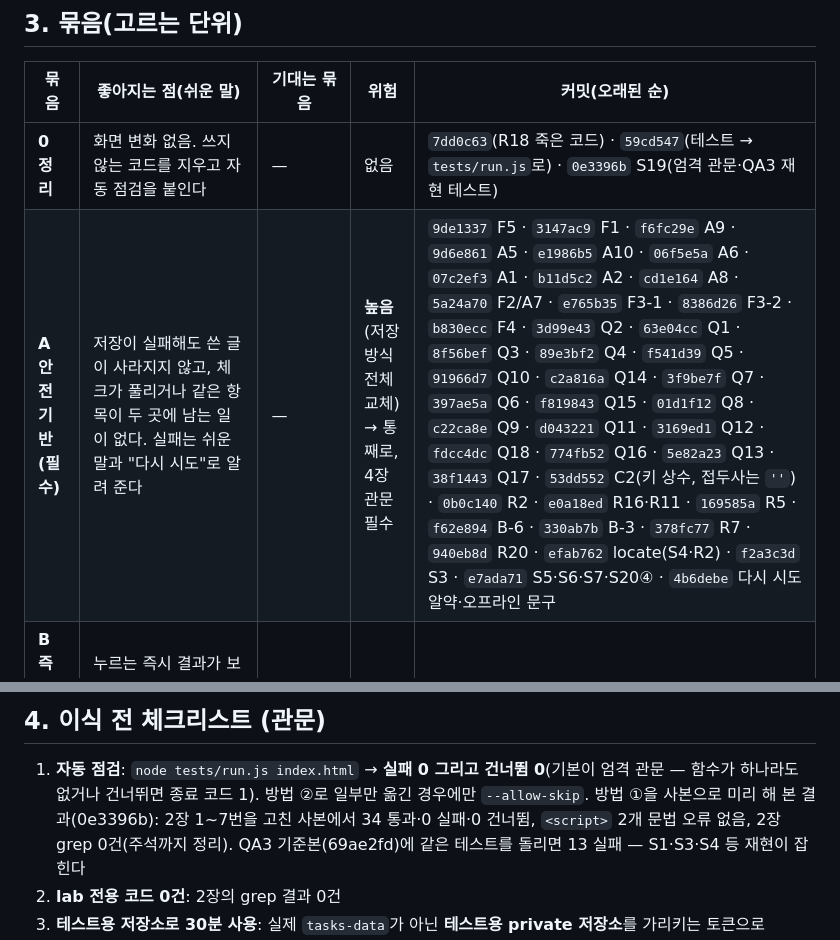
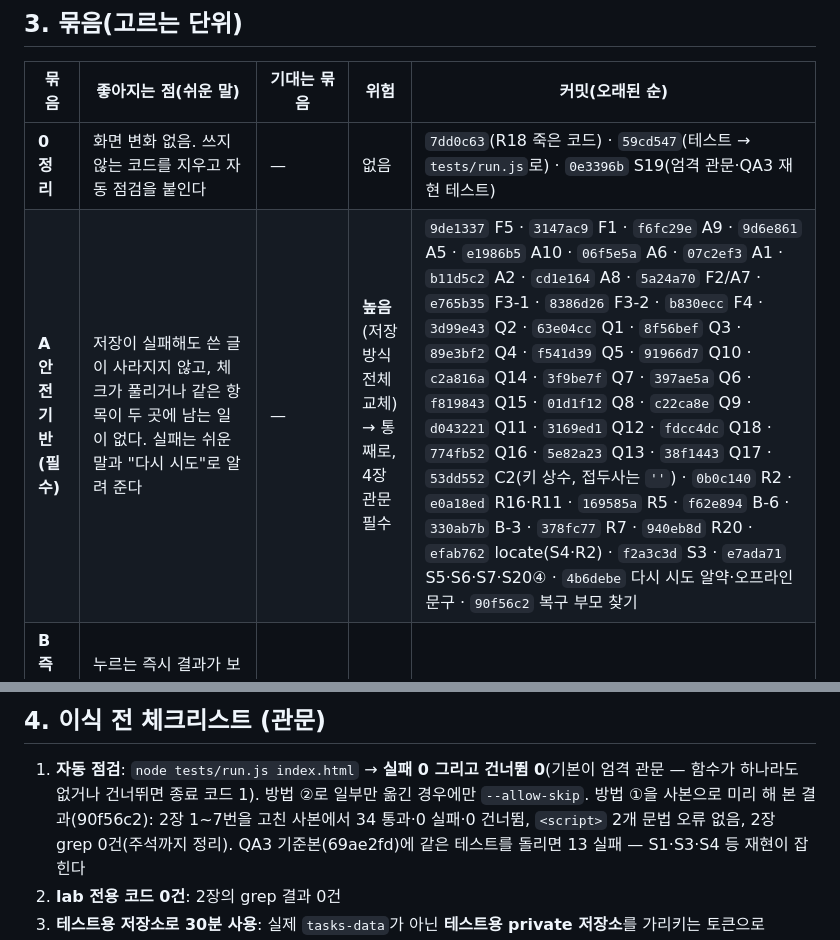
Before and after one commit to minsootask-web/tasks-ui, a Markdown page: lab/docs/PORTING.md, 2 parts joined by grey strips. Rendered like a GitHub page.

```diff
--- a/lab/docs/PORTING.md
+++ b/lab/docs/PORTING.md
@@ -77,7 +77,7 @@ node tests/run.js index.html
 | 묶음 | 좋아지는 점(쉬운 말) | 기대는 묶음 | 위험 | 커밋(오래된 순) |
 |---|---|---|---|---|
 | **0 정리** | 화면 변화 없음. 쓰지 않는 코드를 지우고 자동 점검을 붙인다 | — | 없음 | `7dd0c63`(R18 죽은 코드) · `59cd547`(테스트 → `tests/run.js`로) · `0e3396b` S19(엄격 관문·QA3 재현 테스트) |
-| **A 안전 기반 (필수)** | 저장이 실패해도 쓴 글이 사라지지 않고, 체크가 풀리거나 같은 항목이 두 곳에 남는 일이 없다. 실패는 쉬운 말과 "다시 시도"로 알려 준다 | — | **높음**(저장 방식 전체 교체) → 통째로, 4장 관문 필수 | `9de1337` F5 · `3147ac9` F1 · `f6fc29e` A9 · `9d6e861` A5 · `e1986b5` A10 · `06f5e5a` A6 · `07c2ef3` A1 · `b11d5c2` A2 · `cd1e164` A8 · `5a24a70` F2/A7 · `e765b35` F3-1 · `8386d26` F3-2 · `b830ecc` F4 · `3d99e43` Q2 · `63e04cc` Q1 · `8f56bef` Q3 · `89e3bf2` Q4 · `f541d39` Q5 · `91966d7` Q10 · `c2a816a` Q14 · `3f9be7f` Q7 · `397ae5a` Q6 · `f819843` Q15 · `01d1f12` Q8 · `c22ca8e` Q9 · `d043221` Q11 · `3169ed1` Q12 · `fdcc4dc` Q18 · `774fb52` Q16 · `5e82a23` Q13 · `38f1443` Q17 · `53dd552` C2(키 상수, 접두사는 `''`) · `0b0c140` R2 · `e0a18ed` R16·R11 · `169585a` R5 · `f62e894` B-6 · `330ab7b` B-3 · `378fc77` R7 · `940eb8d` R20 · `efab762` locate(S4·R2) · `f2a3c3d` S3 · `e7ada71` S5·S6·S7·S20④ · `4b6debe` 다시 시도 알약·오프라인 문구 |
+| **A 안전 기반 (필수)** | 저장이 실패해도 쓴 글이 사라지지 않고, 체크가 풀리거나 같은 항목이 두 곳에 남는 일이 없다. 실패는 쉬운 말과 "다시 시도"로 알려 준다 | — | **높음**(저장 방식 전체 교체) → 통째로, 4장 관문 필수 | `9de1337` F5 · `3147ac9` F1 · `f6fc29e` A9 · `9d6e861` A5 · `e1986b5` A10 · `06f5e5a` A6 · `07c2ef3` A1 · `b11d5c2` A2 · `cd1e164` A8 · `5a24a70` F2/A7 · `e765b35` F3-1 · `8386d26` F3-2 · `b830ecc` F4 · `3d99e43` Q2 · `63e04cc` Q1 · `8f56bef` Q3 · `89e3bf2` Q4 · `f541d39` Q5 · `91966d7` Q10 · `c2a816a` Q14 · `3f9be7f` Q7 · `397ae5a` Q6 · `f819843` Q15 · `01d1f12` Q8 · `c22ca8e` Q9 · `d043221` Q11 · `3169ed1` Q12 · `fdcc4dc` Q18 · `774fb52` Q16 · `5e82a23` Q13 · `38f1443` Q17 · `53dd552` C2(키 상수, 접두사는 `''`) · `0b0c140` R2 · `e0a18ed` R16·R11 · `169585a` R5 · `f62e894` B-6 · `330ab7b` B-3 · `378fc77` R7 · `940eb8d` R20 · `efab762` locate(S4·R2) · `f2a3c3d` S3 · `e7ada71` S5·S6·S7·S20④ · `4b6debe` 다시 시도 알약·오프라인 문구 · `90f56c2` 복구 부모 찾기 |
 | **B 즉시 반영·되돌리기** | 누르는 즉시 결과가 보이고, 확인창 대신 "되돌리기". 빨리 두 번 눌러도 다음 항목이 딸려 가지 않는다. PC는 Cmd/Ctrl+Z로 마지막 동작을 무른다 | A | 중 | `b2eb875` B1 · `ac4eafe` B9 · `b613915` C1(R8·R15) · `8bb4be2` D2 · `398a306` S1·S13 · `e817332` S12·S1 · `67fa394` S15 · `0cf0ebb` S16 · `b46eaa1` 복구 원래 자리 |
 | **C 목록 정돈** | 끝낸 일은 "완료 n개" 아래로 접혀 남은 일만 보인다. 부모를 끝내면 하위도 같이 끝난다. 편집 시트에서 하위 할 일을 바로 만든다. 헤더에 "남은 할 일 n" | A (B11 되돌리기는 F1) | 낮음~중 | `8f2f675` B3 · `de79cbe` B7 · `9f7d93b` B11 · `7a4774e` B3 보정 · `60d02dd` C4 · `a057807` R9 · `5a23c5f` R10 · `de1e8d4` B-7 |
 | **D 모바일 손맛** | 휴대폰에서 행이 깔끔해지고(⋮⋮·× 없음) 길게 눌러 옮긴다. 메모 위에서도 스크롤된다. 모든 탭에 같은 하단 입력창, 붙여넣은 여러 줄은 여러 항목으로. 탭이 위에 붙어 있다 | A · B(시트 "보관함으로"가 되돌리기 토스트 사용) · C(드래그 "섹션 끝" 규칙) | 중 — 실기기 감도 확인 필요 | `1ac1926` B5 · `89439a5` F6·B13 · `662cbc3` B2 · `30b3001` B5 보정 · `88c6a0f` B12 · `09f8e0c` 터치 44px · `863de51` 선택 바 ✕ · `3ae5c2c` R1 · `adb2475` R4 · `41b8da7` R3·R22 · `bfaf8b1` R13 · `763a6de` B-2 · `6f8fad0` R19 · `7a60667` B-8 · `52134f1` D1 · `508adf3` D8 · `5a94a68` 고스트 · `143bb72` 메모 × · `25524ed` S8~S11 · `c45493b` S17 |
@@ -99,7 +99,7 @@ node tests/run.js index.html
 
 1. **자동 점검**: `node tests/run.js index.html` → **실패 0 그리고 건너뜀 0**(기본이 엄격 관문 — 함수가 하나라도 없거나
    건너뛰면 종료 코드 1). 방법 ②로 일부만 옮긴 경우에만 `--allow-skip`.
-   방법 ①을 사본으로 미리 해 본 결과(0e3396b): 2장 1~7번을 고친 사본에서 34 통과·0 실패·0 건너뜀, `<script>` 2개 문법 오류 없음,
+   방법 ①을 사본으로 미리 해 본 결과(90f56c2): 2장 1~7번을 고친 사본에서 34 통과·0 실패·0 건너뜀, `<script>` 2개 문법 오류 없음,
    2장 grep 0건(주석까지 정리). QA3 기준본(69ae2fd)에 같은 테스트를 돌리면 13 실패 — S1·S3·S4 등 재현이 잡힌다
 2. **lab 전용 코드 0건**: 2장의 grep 결과 0건
 3. **테스트용 저장소로 30분 사용**: 실제 `tasks-data`가 아닌 **테스트용 private 저장소**를 가리키는 토큰으로
```
Also changed, not shown: other parts of lab/docs/PORTING.md (+6 -6 lines).
